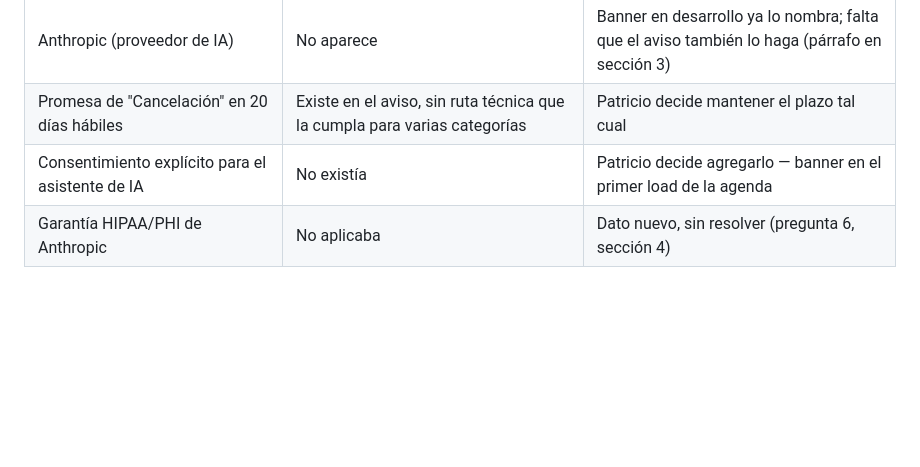
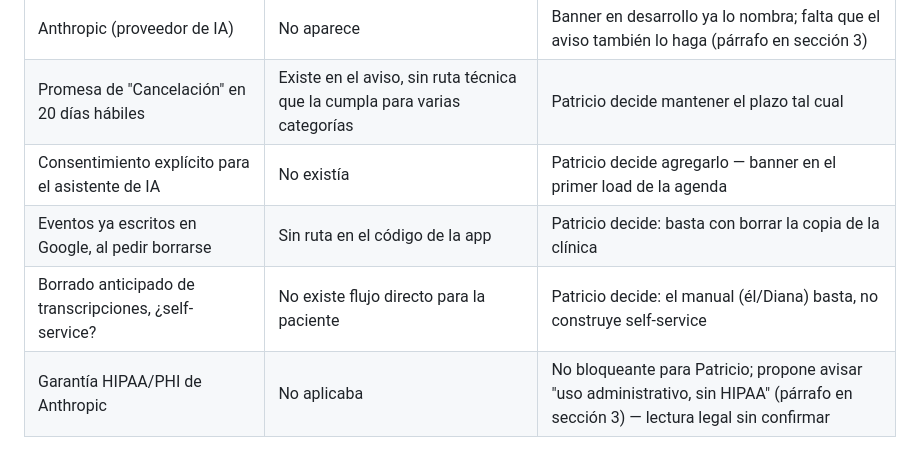
Before and after one commit to neuve/Inessentia, a Markdown page: docs/aviso-privacidad-vs-app-citas.md, the part around one of its changes. Drawn GitHub-style; blank space fills up the shorter version.

```diff
--- a/docs/aviso-privacidad-vs-app-citas.md
+++ b/docs/aviso-privacidad-vs-app-citas.md
@@ -256,4 +283,6 @@ legal si él decide buscarla más adelante:
 | Anthropic (proveedor de IA) | No aparece | Banner en desarrollo ya lo nombra; falta que el aviso también lo haga (párrafo en sección 3) |
 | Promesa de "Cancelación" en 20 días hábiles | Existe en el aviso, sin ruta técnica que la cumpla para varias categorías | Patricio decide mantener el plazo tal cual |
 | Consentimiento explícito para el asistente de IA | No existía | Patricio decide agregarlo — banner en el primer load de la agenda |
-| Garantía HIPAA/PHI de Anthropic | No aplicaba | Dato nuevo, sin resolver (pregunta 6, sección 4) |
+| Eventos ya escritos en Google, al pedir borrarse | Sin ruta en el código de la app | Patricio decide: basta con borrar la copia de la clínica |
+| Borrado anticipado de transcripciones, ¿self-service? | No existe flujo directo para la paciente | Patricio decide: el manual (él/Diana) basta, no construye self-service |
+| Garantía HIPAA/PHI de Anthropic | No aplicaba | No bloqueante para Patricio; propone avisar "uso administrativo, sin HIPAA" (párrafo en sección 3) — lectura legal sin confirmar |
```
Also changed, not shown: other parts of docs/aviso-privacidad-vs-app-citas.md (+35 -8 lines).
